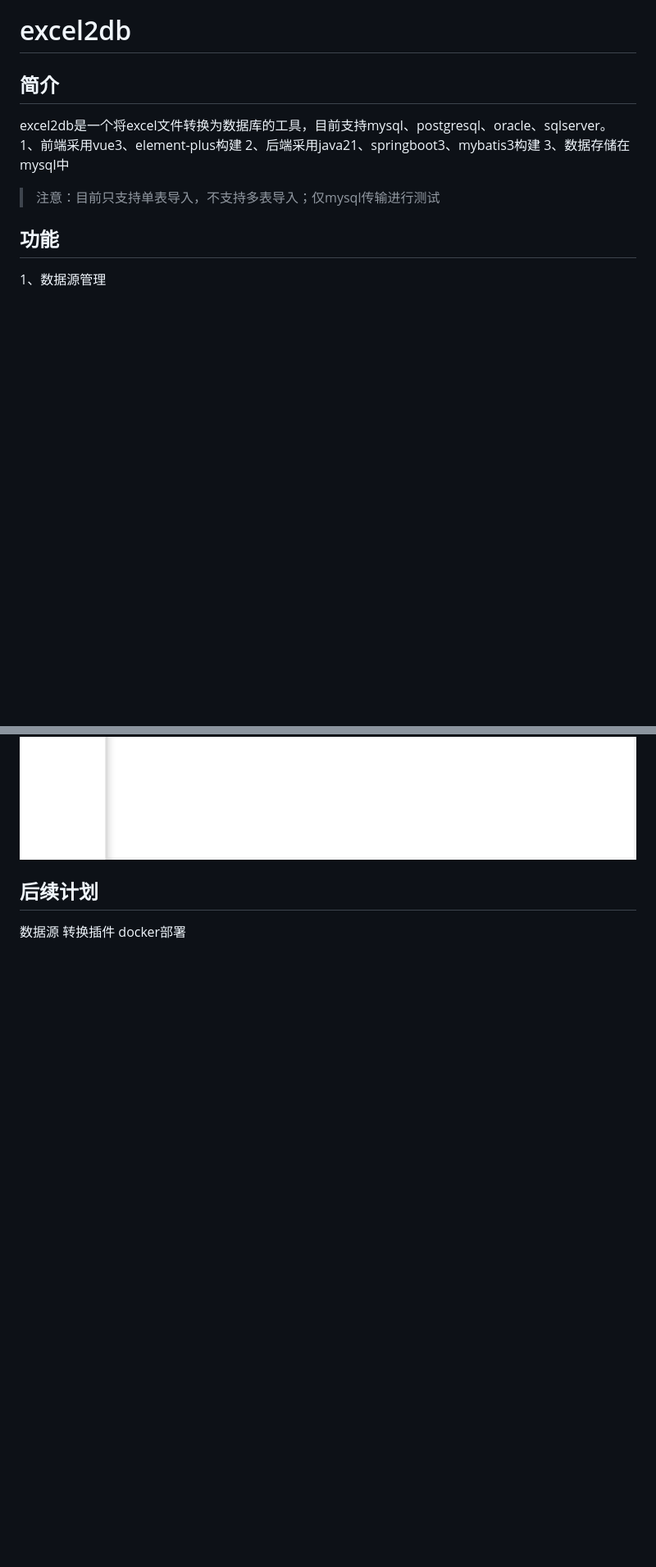
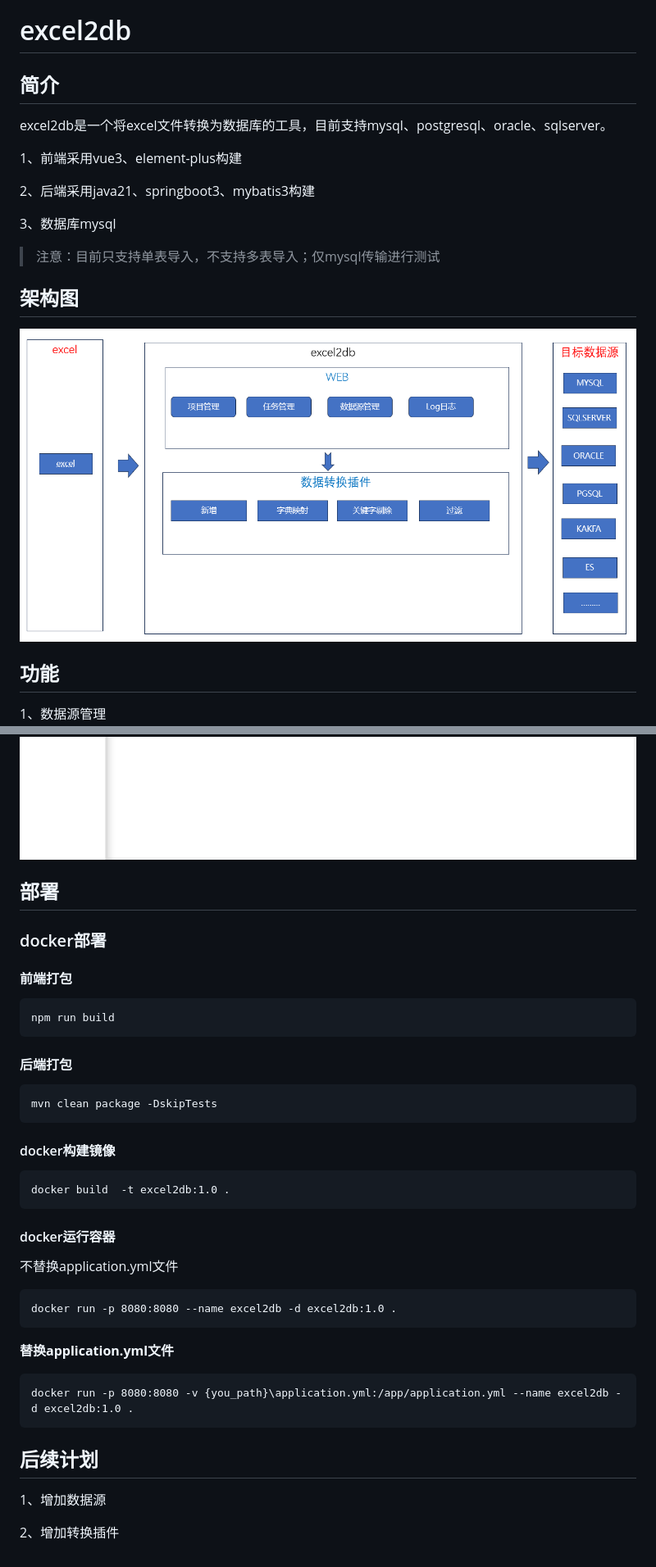
Before and after one commit to denghuier/excel2db, a Markdown page: README.md, 2 parts joined by grey strips. Shown: that part at 82% size. Rendered like a GitHub page; pictures changed too: img/design.png (added); blank space fills up the shorter version.

````diff
--- a/README.md
+++ b/README.md
@@ -1,11 +1,20 @@
 # excel2db
 ## 简介
 excel2db是一个将excel文件转换为数据库的工具，目前支持mysql、postgresql、oracle、sqlserver。
+
 1、前端采用vue3、element-plus构建
+
 2、后端采用java21、springboot3、mybatis3构建
-3、数据存储在mysql中
+
+3、数据库mysql
+
 > 注意：目前只支持单表导入，不支持多表导入；仅mysql传输进行测试
+
+## 架构图
+![img.png](img/design.png)
+
 ## 功能
+
 1、数据源管理
 ![img.png](img/img.png)
 2、任务管理
@@ -15,7 +24,46 @@ excel2db是一个将excel文件转换为数据库的工具，目前支持mysql
 ![img_4.png](img/img_4.png)
 ![img_5.png](img/img_5.png)
 
+## 部署
+
+### docker部署
+
+#### 前端打包
+
+```vue
+npm run build
+```
+
+#### 后端打包
+
+```
+mvn clean package -DskipTests
+```
+
+#### docker构建镜像
+
+```
+docker build  -t excel2db:1.0 .
+```
+
+#### docker运行容器
+
+不替换application.yml文件
+
+```
+docker run -p 8080:8080 --name excel2db -d excel2db:1.0 .
+```
+
+**替换application.yml文件**
+
+```
+docker run -p 8080:8080 -v {you_path}\application.yml:/app/application.yml --name excel2db -d excel2db:1.0 .
+```
+
+
+
 ## 后续计划
-数据源
-转换插件
-docker部署
+
+1、增加数据源
+
+2、增加转换插件
````
Also changed, not shown: 5 other files.
